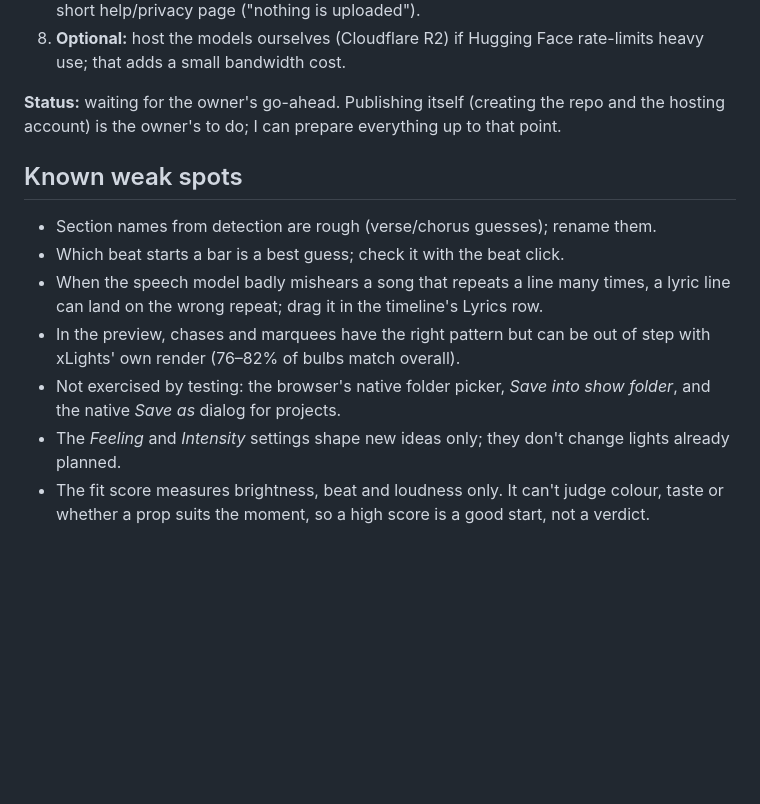
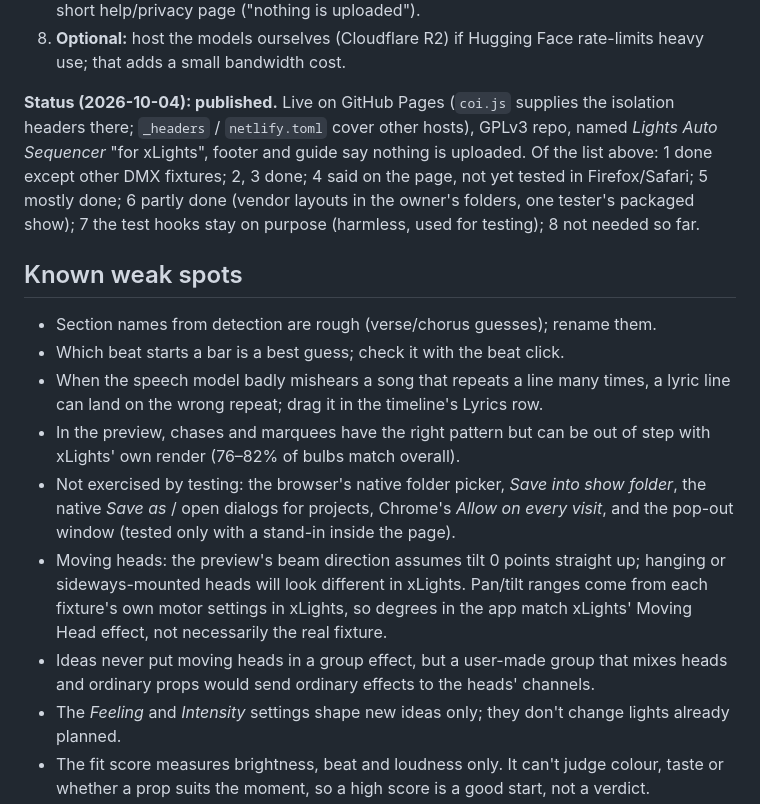
Before and after one commit to computergeek1507/LightsAutoSequencer, a Markdown page: IDEAS.md, the part around one of its changes. Rendered like a GitHub page; blank space fills up the shorter version.

```diff
--- a/IDEAS.md
+++ b/IDEAS.md
@@ -216,8 +244,12 @@ bandwidth.
 8. **Optional:** host the models ourselves (Cloudflare R2) if Hugging Face rate-limits
    heavy use; that adds a small bandwidth cost.
 
-**Status:** waiting for the owner's go-ahead. Publishing itself (creating the repo and the
-hosting account) is the owner's to do; I can prepare everything up to that point.
+**Status (2026-10-04): published.** Live on GitHub Pages (`coi.js` supplies the isolation
+headers there; `_headers` / `netlify.toml` cover other hosts), GPLv3 repo, named *Lights Auto
+Sequencer* "for xLights", footer and guide say nothing is uploaded. Of the list above: 1 done
+except other DMX fixtures; 2, 3 done; 4 said on the page, not yet tested in Firefox/Safari;
+5 mostly done; 6 partly done (vendor layouts in the owner's folders, one tester's packaged
+show); 7 the test hooks stay on purpose (harmless, used for testing); 8 not needed so far.
 
 ## Known weak spots
 
@@ -228,7 +260,14 @@ hosting account) is the owner's to do; I can prepare everything up to that point
 - In the preview, chases and marquees have the right pattern but can be out of step with
   xLights' own render (76–82% of bulbs match overall).
 - Not exercised by testing: the browser's native folder picker, *Save into show
-  folder*, and the native *Save as* dialog for projects.
+  folder*, the native *Save as* / open dialogs for projects, Chrome's *Allow on every visit*,
+  and the pop-out window (tested only with a stand-in inside the page).
+- Moving heads: the preview's beam direction assumes tilt 0 points straight up; hanging or
+  sideways-mounted heads will look different in xLights. Pan/tilt ranges come from each
+  fixture's own motor settings in xLights, so degrees in the app match xLights' Moving Head
+  effect, not necessarily the real fixture.
+- Ideas never put moving heads in a group effect, but a user-made group that mixes heads and
+  ordinary props would send ordinary effects to the heads' channels.
 - The *Feeling* and *Intensity* settings shape new ideas only; they don't change lights
   already planned.
 - The fit score measures brightness, beat and loudness only. It can't judge colour, taste
```
Also changed, not shown: other parts of IDEAS.md (+33 -5 lines).
